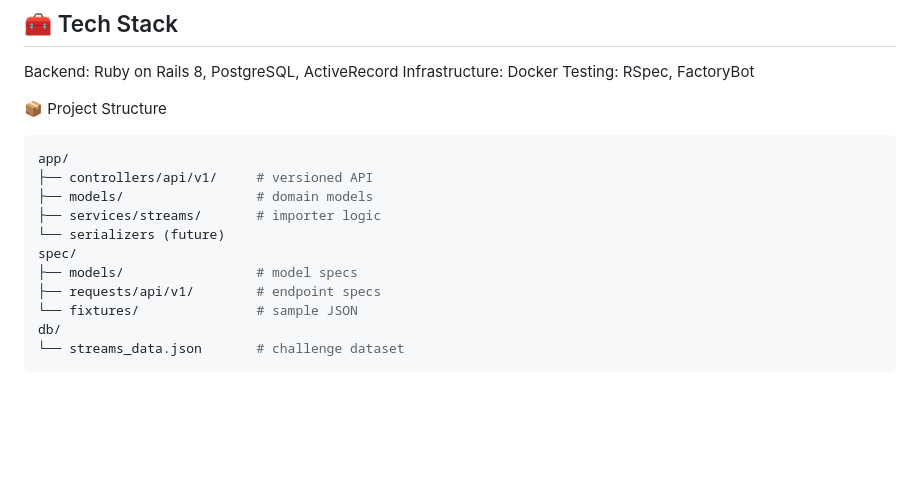
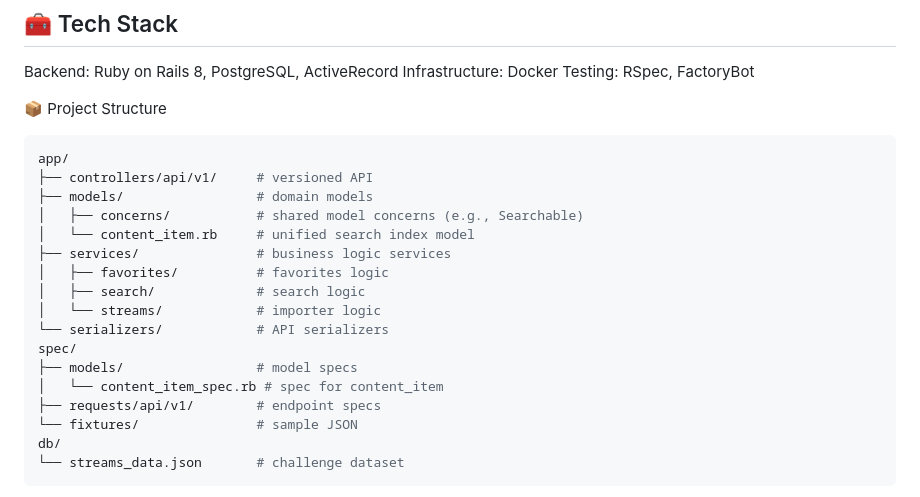
Before and after one commit to AlexandreBonfim/titanos-challenge, a Markdown page: README.md, the part around the change. Rendered like a GitHub page; blank space fills up the shorter version.

Commit message:
chore: update readme

```diff
--- a/README.md
+++ b/README.md
@@ -38,10 +38,16 @@ Testing: RSpec, FactoryBot
 app/
 ├── controllers/api/v1/     # versioned API
 ├── models/                 # domain models
-├── services/streams/       # importer logic
-└── serializers (future)
+│   ├── concerns/           # shared model concerns (e.g., Searchable)
+│   └── content_item.rb     # unified search index model
+├── services/               # business logic services
+│   ├── favorites/          # favorites logic
+│   ├── search/             # search logic
+│   └── streams/            # importer logic
+└── serializers/            # API serializers
 spec/
 ├── models/                 # model specs
+│   └── content_item_spec.rb # spec for content_item
 ├── requests/api/v1/        # endpoint specs
 └── fixtures/               # sample JSON
 db/
```
